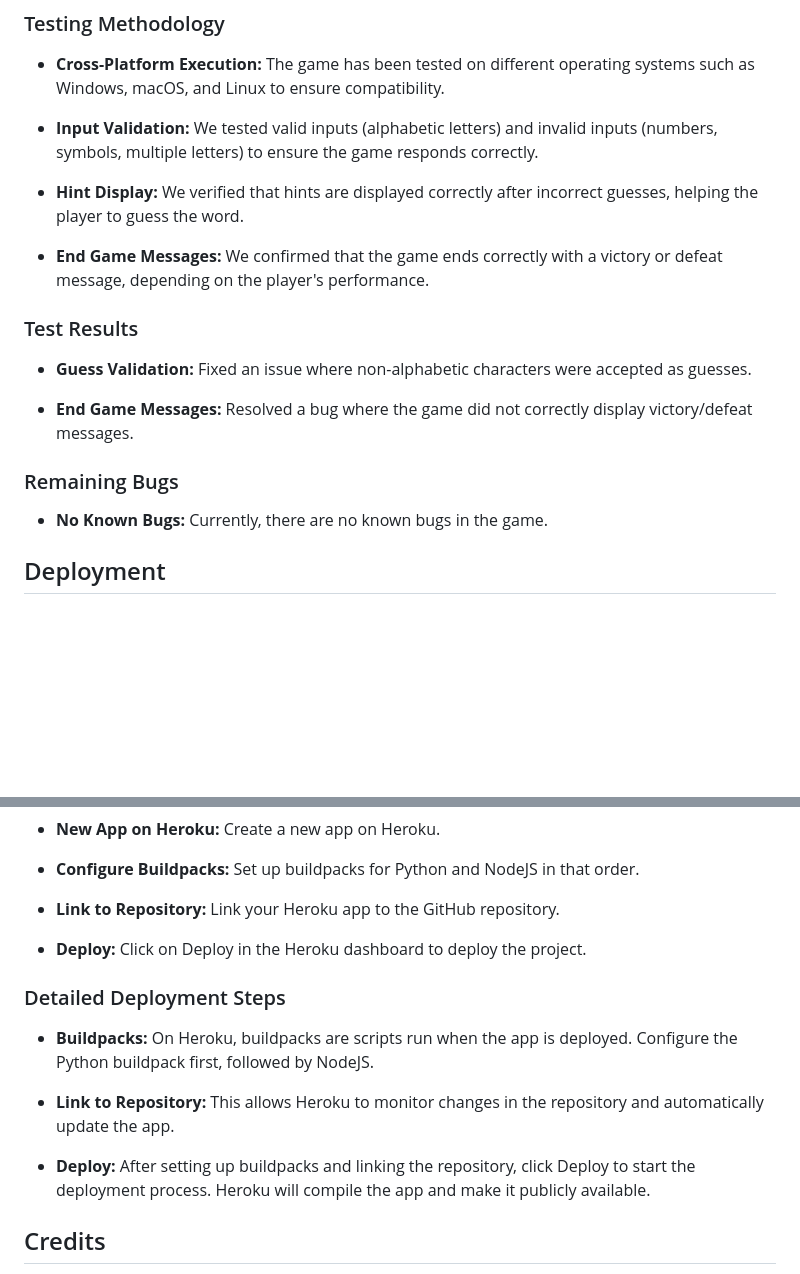
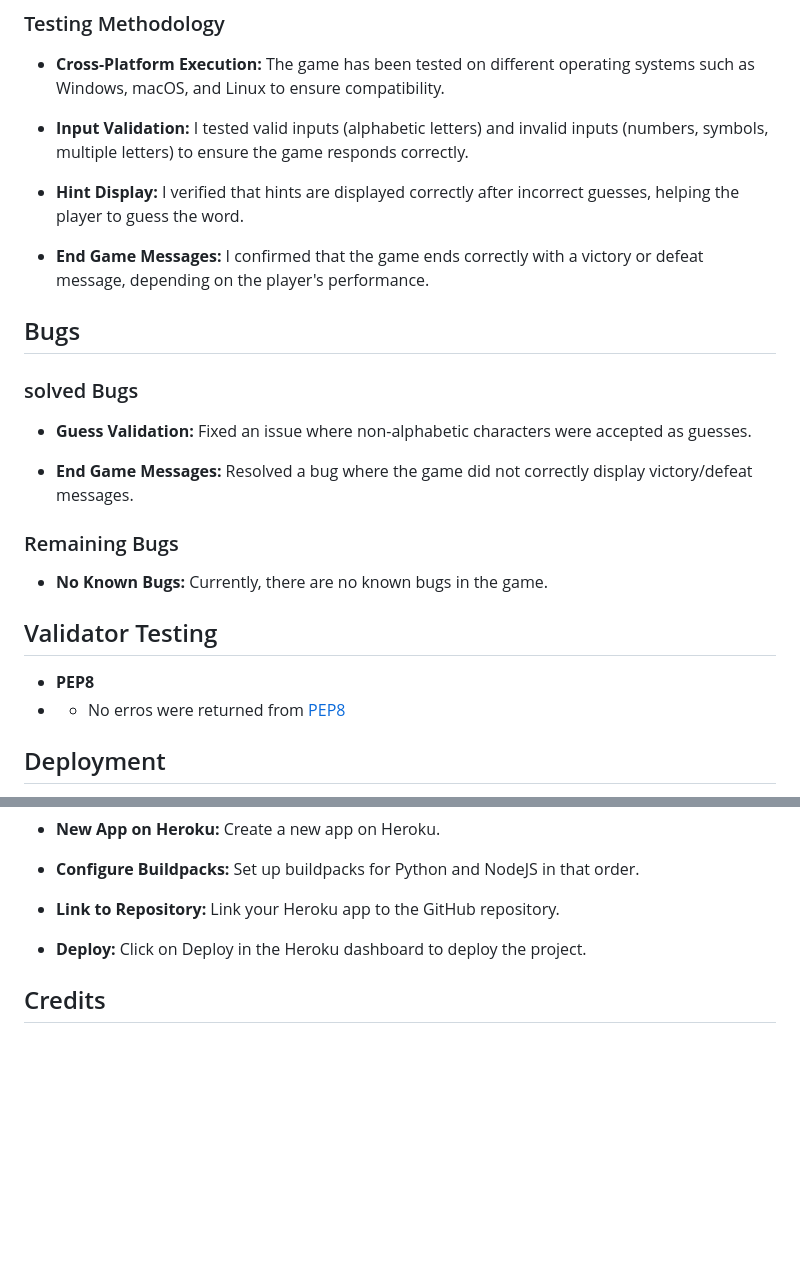
Before and after one commit to elsei123/BattleshipGame, a Markdown page: README.md, 2 parts joined by grey strips. Rendered like a GitHub page; blank space fills up the shorter version.

```diff
--- a/README.md
+++ b/README.md
@@ -83,13 +83,15 @@ The project has been rigorously tested to ensure a smooth gameplay experience wi
 
 - __Cross-Platform Execution:__ The game has been tested on different operating systems such as Windows, macOS, and Linux to ensure compatibility.
 
-- __Input Validation:__ We tested valid inputs (alphabetic letters) and invalid inputs (numbers, symbols, multiple letters) to ensure the game responds correctly.
+- __Input Validation:__ I tested valid inputs (alphabetic letters) and invalid inputs (numbers, symbols, multiple letters) to ensure the game responds correctly.
 
-- __Hint Display:__ We verified that hints are displayed correctly after incorrect guesses, helping the player to guess the word.
+- __Hint Display:__ I verified that hints are displayed correctly after incorrect guesses, helping the player to guess the word.
 
-- __End Game Messages:__ We confirmed that the game ends correctly with a victory or defeat message, depending on the player's performance.
+- __End Game Messages:__ I confirmed that the game ends correctly with a victory or defeat message, depending on the player's performance.
 
-### Test Results
+## Bugs
+
+### solved Bugs
 
 - __Guess Validation:__ Fixed an issue where non-alphabetic characters were accepted as guesses.
 
@@ -98,6 +100,10 @@ The project has been rigorously tested to ensure a smooth gameplay experience wi
 ### Remaining Bugs
 
 - __No Known Bugs:__ Currently, there are no known bugs in the game.
+
+## Validator Testing
+- __PEP8__
+- - No erros were returned from [PEP8](https://pep8ci.herokuapp.com/)
 
 ## Deployment
 
@@ -115,14 +121,6 @@ This project has been deployed using the Code Institute's simulated terminal on
 
 - __Deploy:__ Click on Deploy in the Heroku dashboard to deploy the project.
 
-### Detailed Deployment Steps
-
-- __Buildpacks:__ On Heroku, buildpacks are scripts run when the app is deployed. Configure the Python buildpack first, followed by NodeJS.
-
-- __Link to Repository:__ This allows Heroku to monitor changes in the repository and automatically update the app.
-
-- __Deploy:__ After setting up buildpacks and linking the repository, click Deploy to start the deployment process. Heroku will compile the app and make it publicly available.
-
 ## Credits
 
 - __List of Words and Hints:__ Inspired by common programming terms.
```
